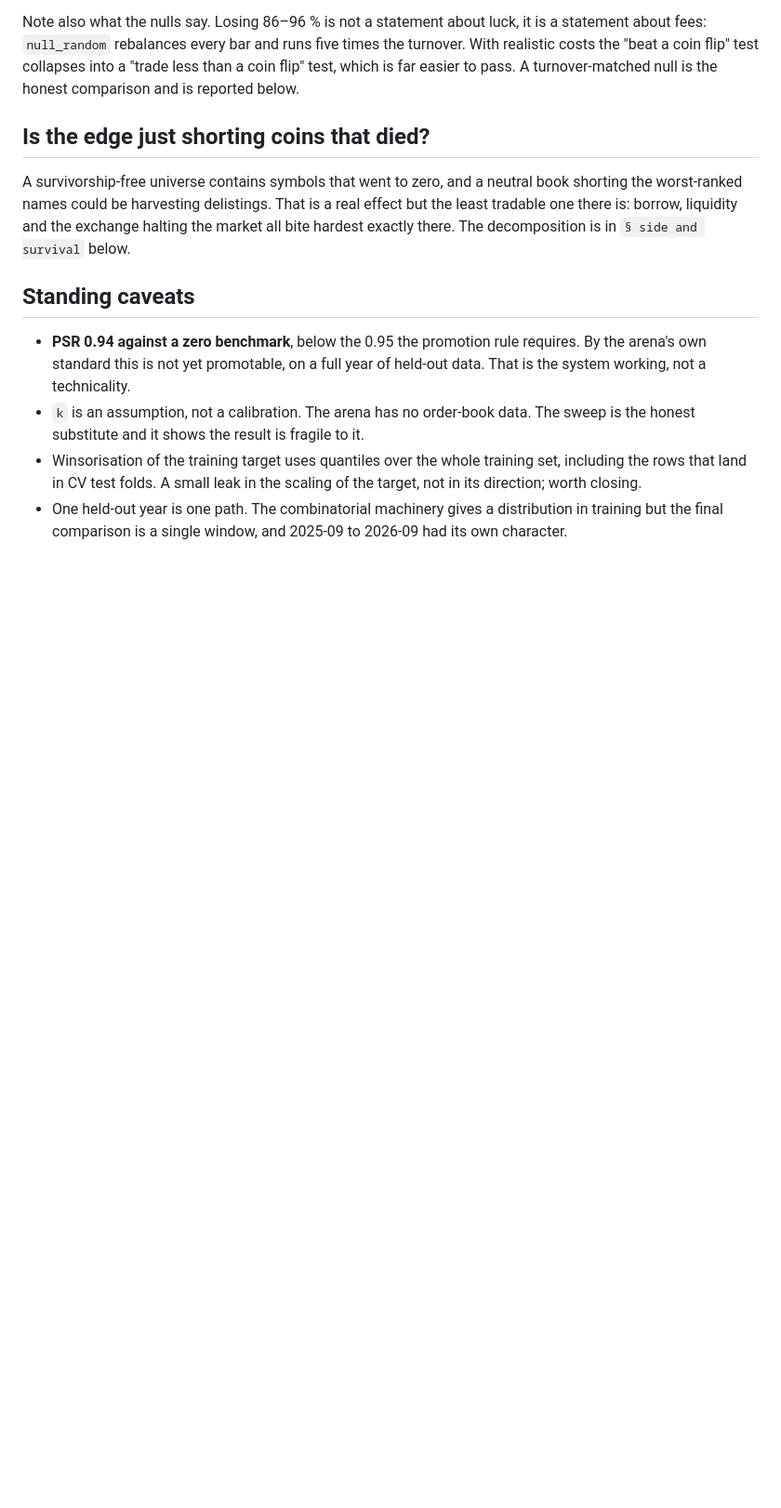
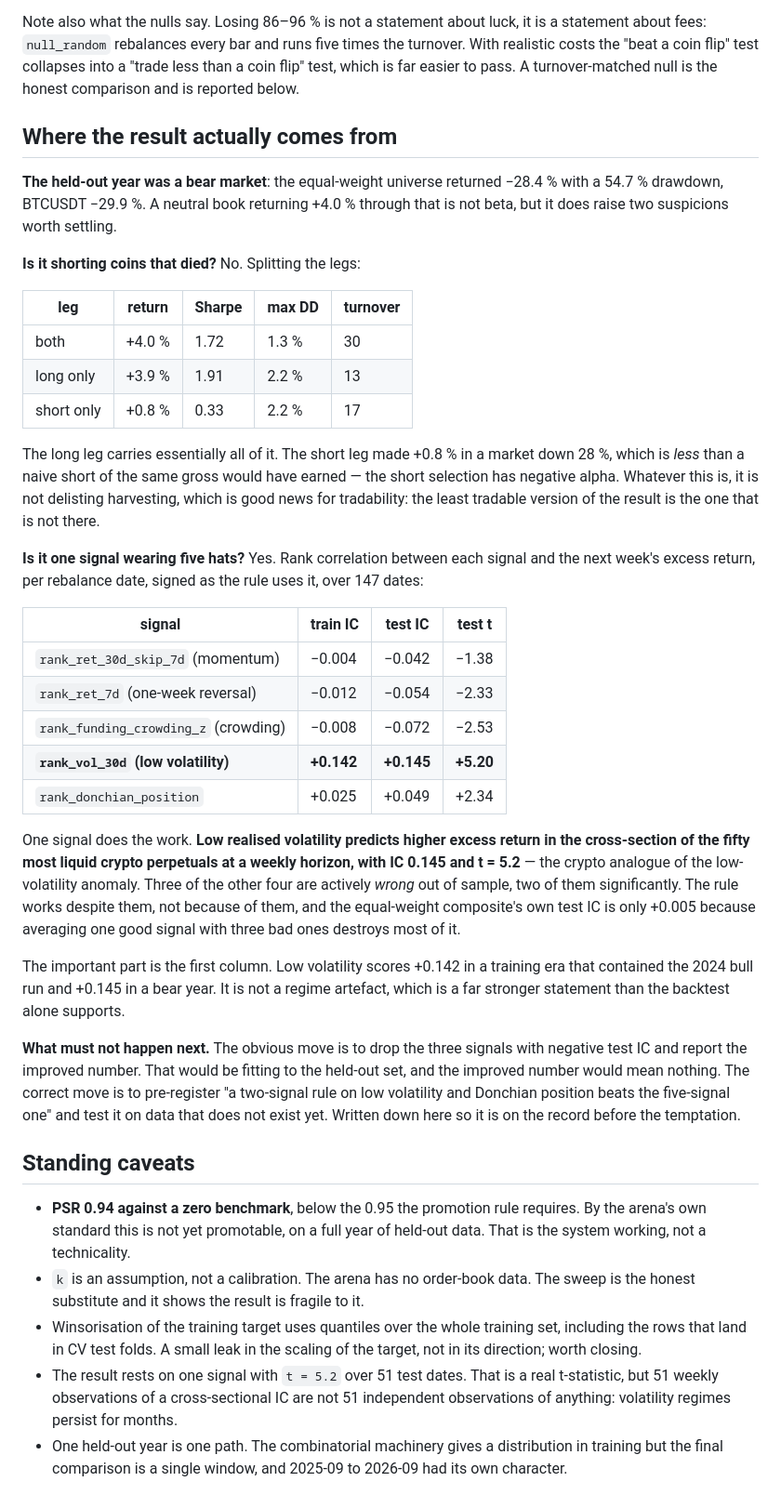
Before and after one commit to ErwanBAILLON/ArenaCrypto, a Markdown page: docs/specs/2026-09-24-xs-panel-results.md, the part around the change. Shown at 93% size. GitHub-like rendering; blank space fills up the shorter version.

Commit message:
docs: where the cross-sectional result actually comes from
Two suspicions settled by decomposition.

It is not delisting harvesting. Splitting the legs, the long side carries
everything (+3.9 % at Sharpe 1.91) and the short side made +0.8 % in a market
down 28 % -- less than a naive short of the same gross, i.e. negative selection
alpha. The least tradable version of the result is the one that is not there.

It is one signal wearing five hats. Per-date rank IC against the next week's
excess return, over 147 dates: low realised volatility scores +0.145 out of
sample at t = 5.2, while momentum, one-week reversal and funding crowding all
come out negative, two of them significantly. The rule works despite three of
its five components. Low volatility also scores +0.142 in a training era that
contained the 2024 bull run, so it is not a bear-market artefact -- a stronger
statement than the backtest alone supports.

Recorded with the trap next to it: dropping the three losing signals and
reporting the improved number would be fitting to the held-out set. The
two-signal variant is pre-registered as a hypothesis for data that does not
exist yet, written down before the temptation rather than after.

Co-Authored-By: Claude Opus 5 (1M context) <noreply@anthropic.com>

```diff
--- a/docs/specs/2026-09-24-xs-panel-results.md
+++ b/docs/specs/2026-09-24-xs-panel-results.md
@@ -92,13 +92,57 @@ times the turnover. With realistic costs the "beat a coin flip" test collapses
 into a "trade less than a coin flip" test, which is far easier to pass. A
 turnover-matched null is the honest comparison and is reported below.
 
-## Is the edge just shorting coins that died?
+## Where the result actually comes from
 
-A survivorship-free universe contains symbols that went to zero, and a neutral
-book shorting the worst-ranked names could be harvesting delistings. That is a
-real effect but the least tradable one there is: borrow, liquidity and the
-exchange halting the market all bite hardest exactly there. The decomposition is
-in `§ side and survival` below.
+**The held-out year was a bear market**: the equal-weight universe returned
+−28.4 % with a 54.7 % drawdown, BTCUSDT −29.9 %. A neutral book returning +4.0 %
+through that is not beta, but it does raise two suspicions worth settling.
+
+**Is it shorting coins that died?** No. Splitting the legs:
+
+| leg | return | Sharpe | max DD | turnover |
+|---|---|---|---|---|
+| both | +4.0 % | 1.72 | 1.3 % | 30 |
+| long only | +3.9 % | 1.91 | 2.2 % | 13 |
+| short only | +0.8 % | 0.33 | 2.2 % | 17 |
+
+The long leg carries essentially all of it. The short leg made +0.8 % in a
+market down 28 %, which is *less* than a naive short of the same gross would
+have earned — the short selection has negative alpha. Whatever this is, it is
+not delisting harvesting, which is good news for tradability: the least
+tradable version of the result is the one that is not there.
+
+**Is it one signal wearing five hats?** Yes. Rank correlation between each
+signal and the next week's excess return, per rebalance date, signed as the
+rule uses it, over 147 dates:
+
+| signal | train IC | test IC | test t |
+|---|---|---|---|
+| `rank_ret_30d_skip_7d` (momentum) | −0.004 | −0.042 | −1.38 |
+| `rank_ret_7d` (one-week reversal) | −0.012 | −0.054 | −2.33 |
+| `rank_funding_crowding_z` (crowding) | −0.008 | −0.072 | −2.53 |
+| **`rank_vol_30d` (low volatility)** | **+0.142** | **+0.145** | **+5.20** |
+| `rank_donchian_position` | +0.025 | +0.049 | +2.34 |
+
+One signal does the work. **Low realised volatility predicts higher excess
+return in the cross-section of the fifty most liquid crypto perpetuals at a
+weekly horizon, with IC 0.145 and t = 5.2** — the crypto analogue of the
+low-volatility anomaly. Three of the other four are actively *wrong* out of
+sample, two of them significantly. The rule works despite them, not because of
+them, and the equal-weight composite's own test IC is only +0.005 because
+averaging one good signal with three bad ones destroys most of it.
+
+The important part is the first column. Low volatility scores +0.142 in a
+training era that contained the 2024 bull run and +0.145 in a bear year. It is
+not a regime artefact, which is a far stronger statement than the backtest
+alone supports.
+
+**What must not happen next.** The obvious move is to drop the three signals
+with negative test IC and report the improved number. That would be fitting to
+the held-out set, and the improved number would mean nothing. The correct move
+is to pre-register "a two-signal rule on low volatility and Donchian position
+beats the five-signal one" and test it on data that does not exist yet. Written
+down here so it is on the record before the temptation.
 
 ## Standing caveats
 
@@ -110,6 +154,10 @@ in `§ side and survival` below.
 - Winsorisation of the training target uses quantiles over the whole training
   set, including the rows that land in CV test folds. A small leak in the
   scaling of the target, not in its direction; worth closing.
+- The result rests on one signal with `t = 5.2` over 51 test dates. That is a
+  real t-statistic, but 51 weekly observations of a cross-sectional IC are not
+  51 independent observations of anything: volatility regimes persist for
+  months.
 - One held-out year is one path. The combinatorial machinery gives a
   distribution in training but the final comparison is a single window, and
   2025-09 to 2026-09 had its own character.
```
